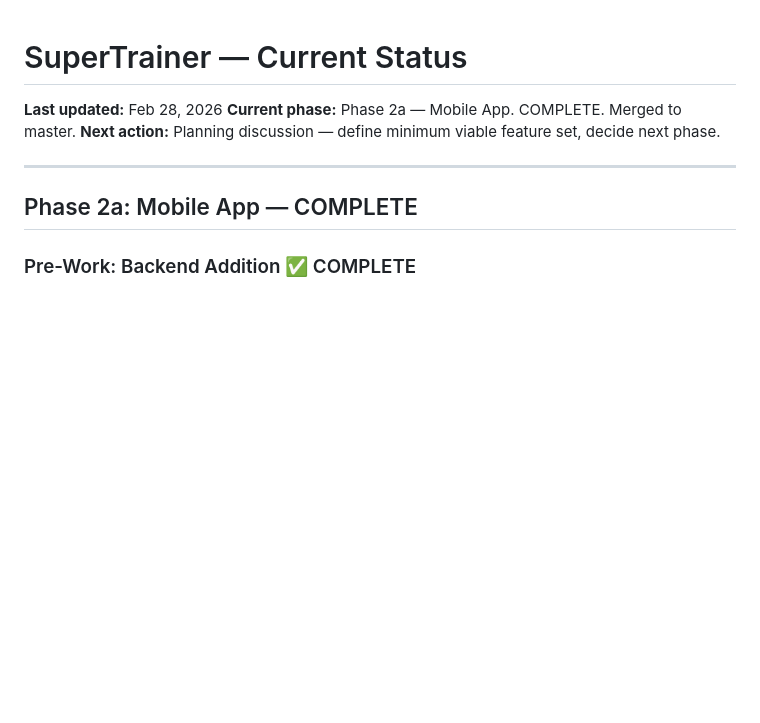
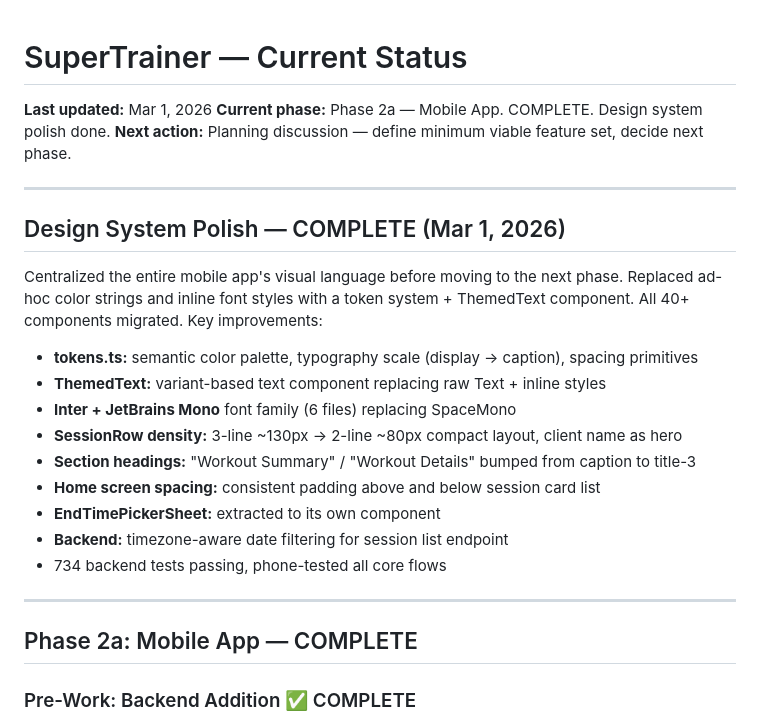
Before and after one commit to pranavjain20/SuperTrainer, a Markdown page: STATUS.md, the part around the change. GitHub-like rendering; blank space fills up the shorter version.

Commit message:
Update STATUS + todo — design system polish complete

```diff
--- a/STATUS.md
+++ b/STATUS.md
@@ -1,8 +1,23 @@
 # SuperTrainer — Current Status
 
-**Last updated:** Feb 28, 2026
-**Current phase:** Phase 2a — Mobile App. COMPLETE. Merged to master.
+**Last updated:** Mar 1, 2026
+**Current phase:** Phase 2a — Mobile App. COMPLETE. Design system polish done.
 **Next action:** Planning discussion — define minimum viable feature set, decide next phase.
+
+---
+
+## Design System Polish — COMPLETE (Mar 1, 2026)
+
+Centralized the entire mobile app's visual language before moving to the next phase. Replaced ad-hoc color strings and inline font styles with a token system + ThemedText component. All 40+ components migrated. Key improvements:
+- **tokens.ts:** semantic color palette, typography scale (display → caption), spacing primitives
+- **ThemedText:** variant-based text component replacing raw Text + inline styles
+- **Inter + JetBrains Mono** font family (6 files) replacing SpaceMono
+- **SessionRow density:** 3-line ~130px → 2-line ~80px compact layout, client name as hero
+- **Section headings:** "Workout Summary" / "Workout Details" bumped from caption to title-3
+- **Home screen spacing:** consistent padding above and below session card list
+- **EndTimePickerSheet:** extracted to its own component
+- **Backend:** timezone-aware date filtering for session list endpoint
+- 734 backend tests passing, phone-tested all core flows
 
 ---
 
```
Also changed, not shown: tasks/todo.md (+12 -0 lines).
